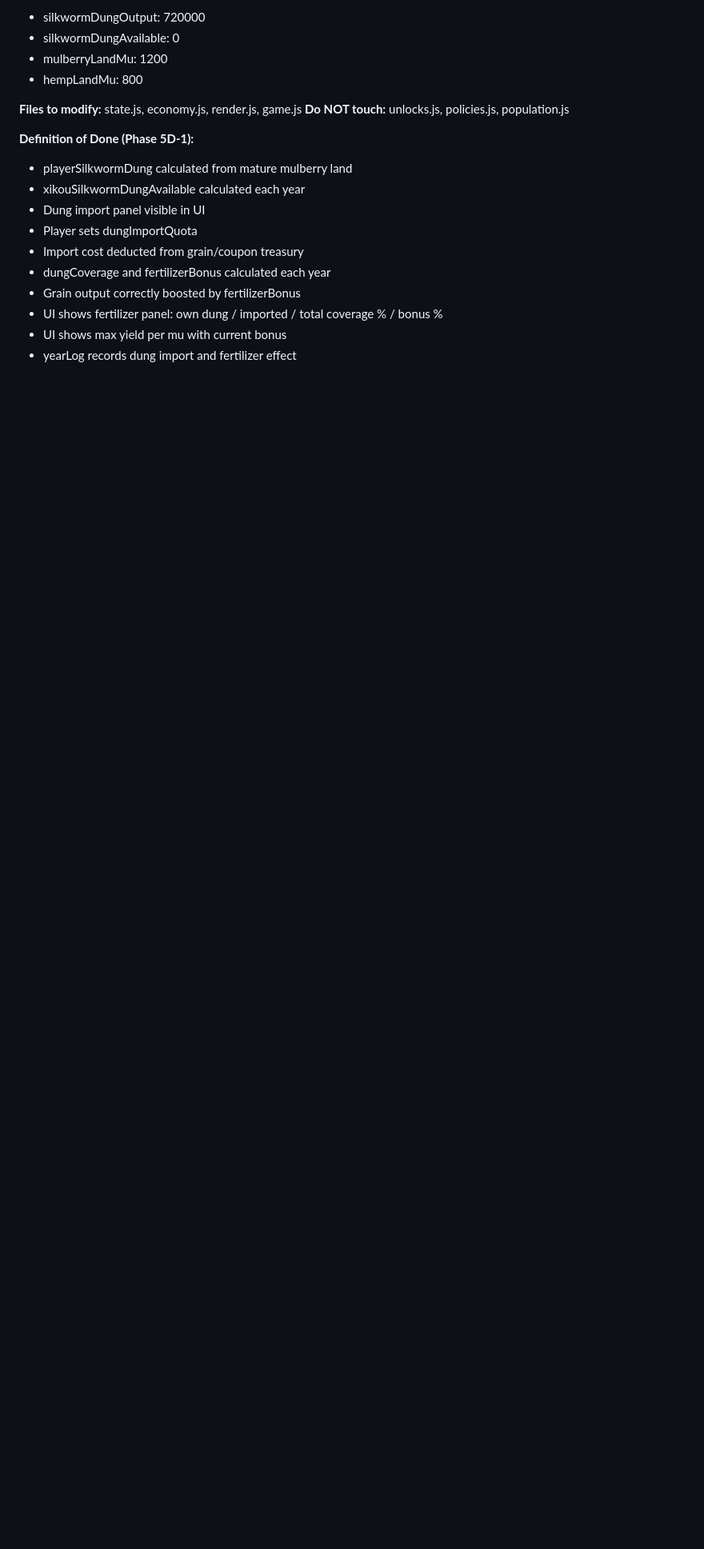
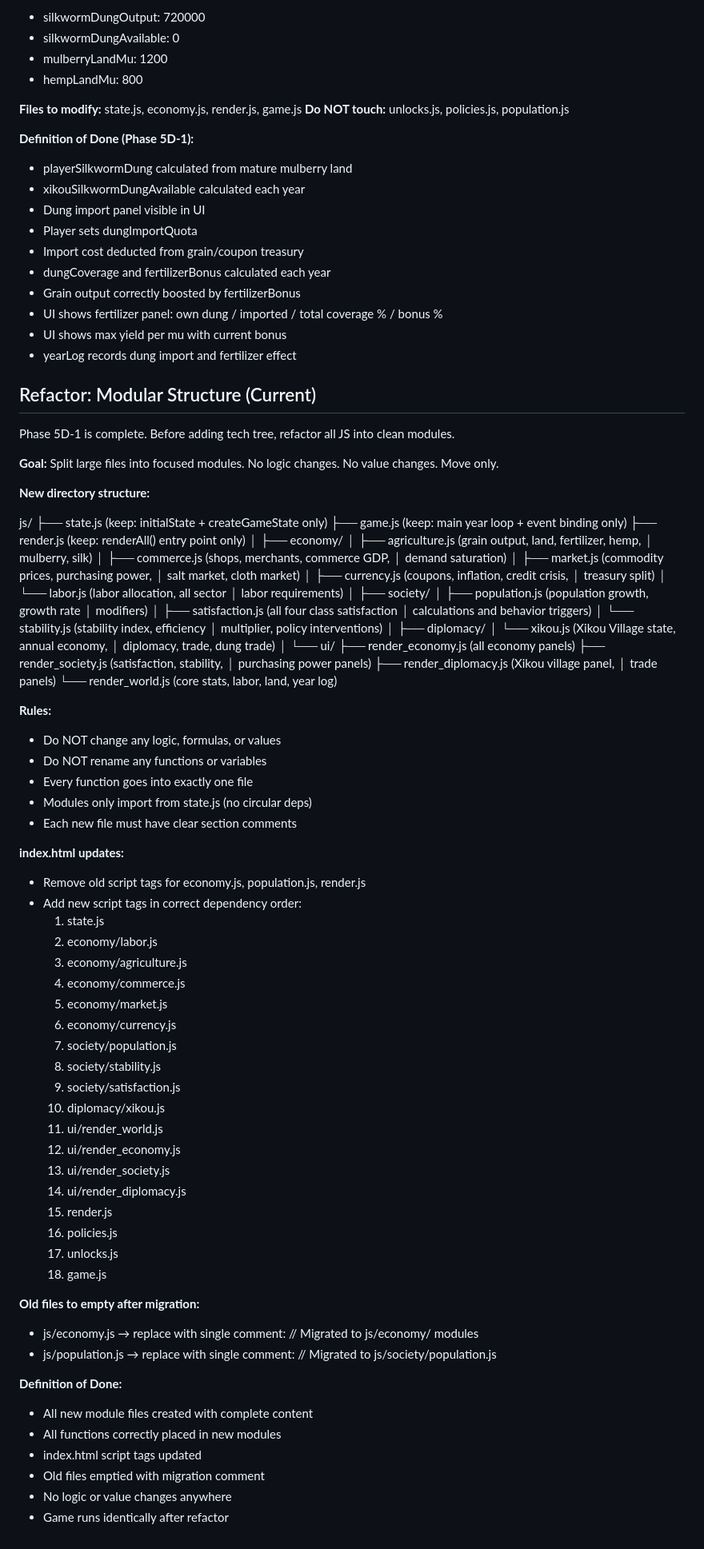
Before and after one commit to Augdgasjkh354-lang/brooks-two, a Markdown page: AGENTS.md, the part around the change. Shown at 80% size. GitHub-like rendering; blank space fills up the shorter version.

```diff
--- a/AGENTS.md
+++ b/AGENTS.md
@@ -1569,3 +1569,94 @@ game.js
   own dung / imported / total coverage % / bonus %
 - UI shows max yield per mu with current bonus
 - yearLog records dung import and fertilizer effect
+## Refactor: Modular Structure (Current)
+
+Phase 5D-1 is complete. Before adding tech tree,
+refactor all JS into clean modules.
+
+**Goal:** Split large files into focused modules.
+No logic changes. No value changes. Move only.
+
+**New directory structure:**
+
+js/
+├── state.js          (keep: initialState + createGameState only)
+├── game.js           (keep: main year loop + event binding only)
+├── render.js         (keep: renderAll() entry point only)
+│
+├── economy/
+│   ├── agriculture.js  (grain output, land, fertilizer, hemp,
+│                         mulberry, silk)
+│   ├── commerce.js     (shops, merchants, commerce GDP,
+│                         demand saturation)
+│   ├── market.js       (commodity prices, purchasing power,
+│                         salt market, cloth market)
+│   ├── currency.js     (coupons, inflation, credit crisis,
+│                         treasury split)
+│   └── labor.js        (labor allocation, all sector
+│                         labor requirements)
+│
+├── society/
+│   ├── population.js   (population growth, growth rate
+│                         modifiers)
+│   ├── satisfaction.js (all four class satisfaction
+│                         calculations and behavior triggers)
+│   └── stability.js    (stability index, efficiency
+│                         multiplier, policy interventions)
+│
+├── diplomacy/
+│   └── xikou.js        (Xikou Village state, annual economy,
+│                         diplomacy, trade, dung trade)
+│
+└── ui/
+    ├── render_economy.js   (all economy panels)
+    ├── render_society.js   (satisfaction, stability,
+│                            purchasing power panels)
+    ├── render_diplomacy.js (Xikou village panel,
+│                            trade panels)
+    └── render_world.js     (core stats, labor, land,
+                              year log)
+
+**Rules:**
+- Do NOT change any logic, formulas, or values
+- Do NOT rename any functions or variables
+- Every function goes into exactly one file
+- Modules only import from state.js (no circular deps)
+- Each new file must have clear section comments
+
+**index.html updates:**
+- Remove old script tags for economy.js, population.js,
+  render.js
+- Add new script tags in correct dependency order:
+  1. state.js
+  2. economy/labor.js
+  3. economy/agriculture.js
+  4. economy/commerce.js
+  5. economy/market.js
+  6. economy/currency.js
+  7. society/population.js
+  8. society/stability.js
+  9. society/satisfaction.js
+  10. diplomacy/xikou.js
+  11. ui/render_world.js
+  12. ui/render_economy.js
+  13. ui/render_society.js
+  14. ui/render_diplomacy.js
+  15. render.js
+  16. policies.js
+  17. unlocks.js
+  18. game.js
+
+**Old files to empty after migration:**
+- js/economy.js → replace with single comment:
+  // Migrated to js/economy/ modules
+- js/population.js → replace with single comment:
+  // Migrated to js/society/population.js
+
+**Definition of Done:**
+- All new module files created with complete content
+- All functions correctly placed in new modules
+- index.html script tags updated
+- Old files emptied with migration comment
+- No logic or value changes anywhere
+- Game runs identically after refactor
```
